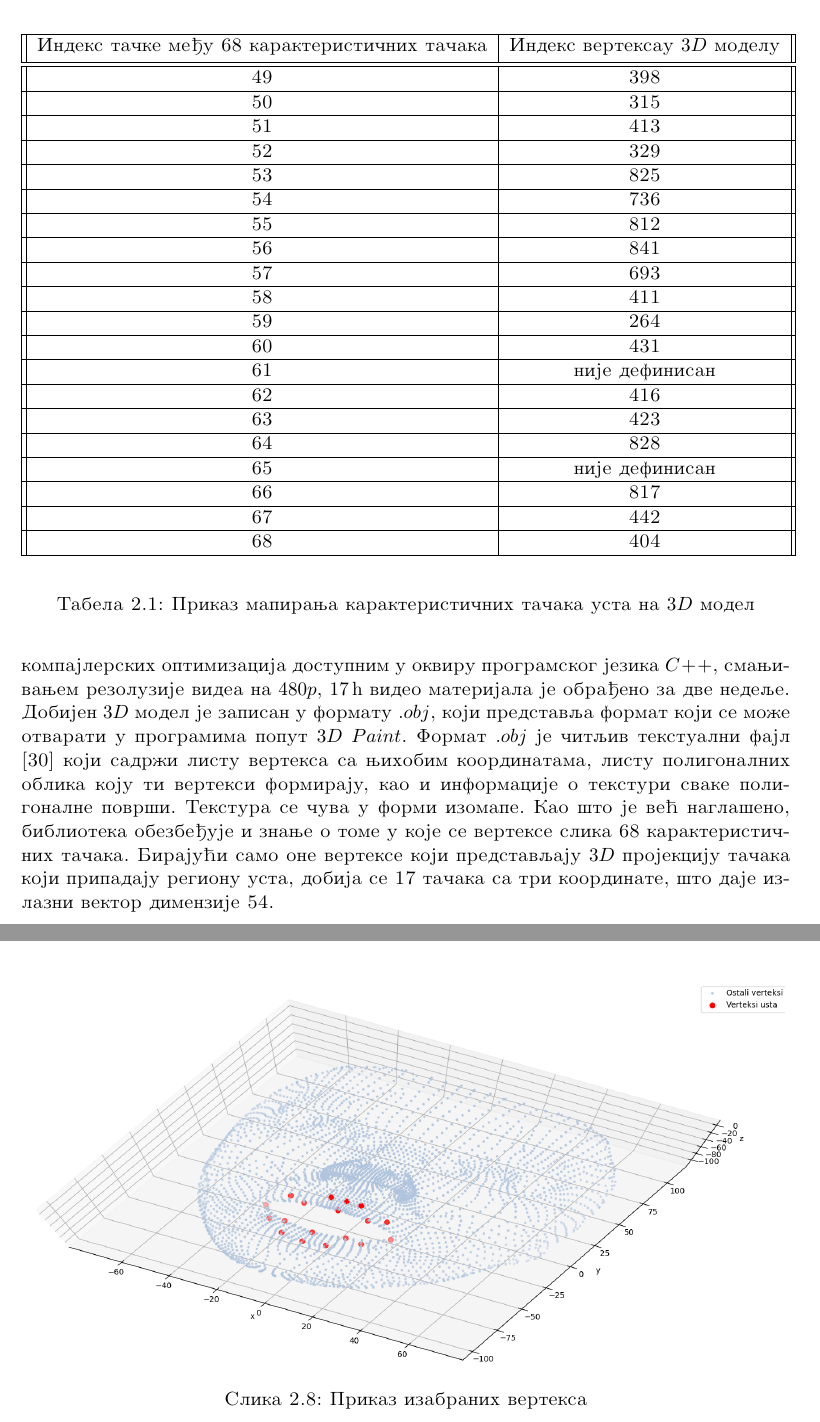
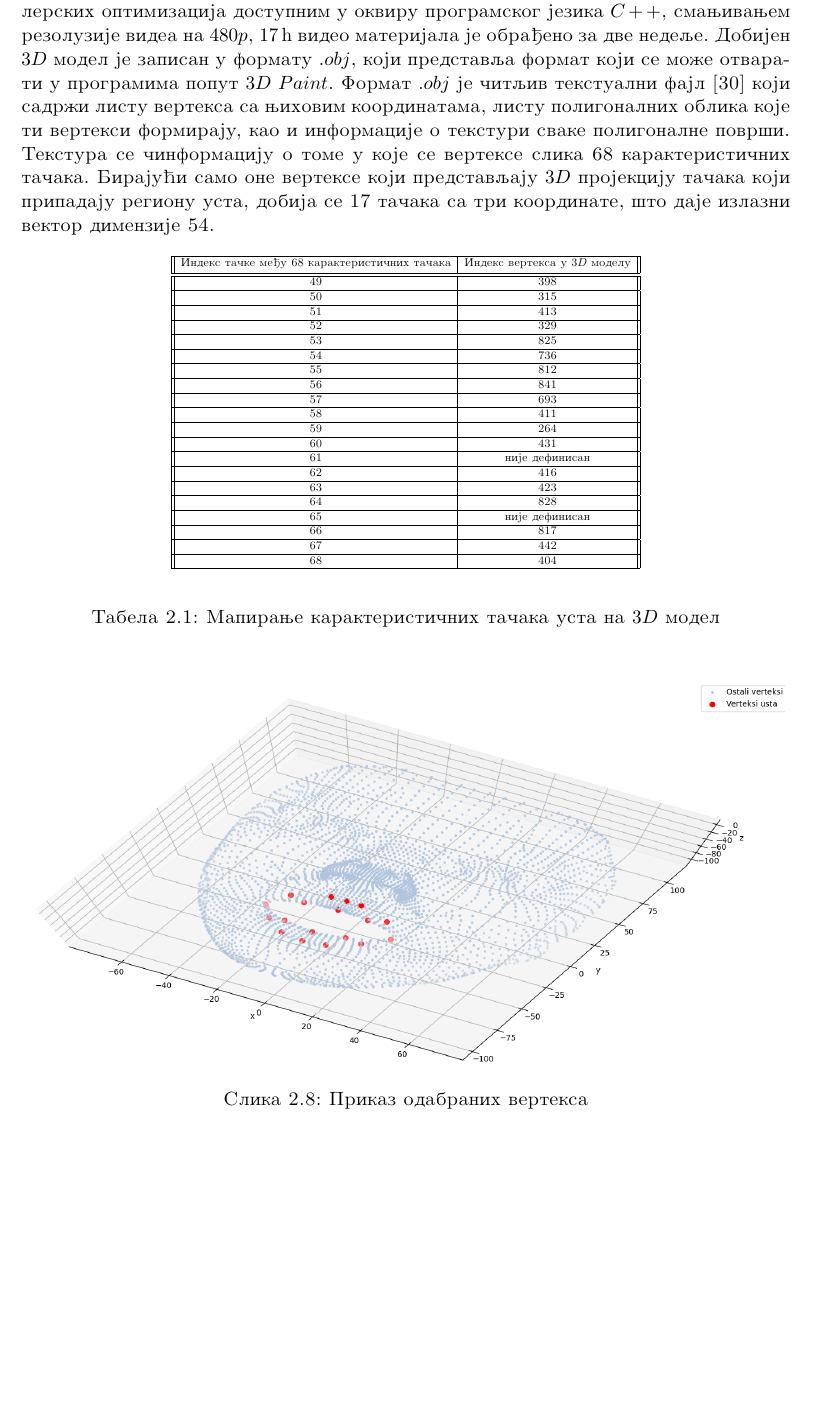
Before and after one commit to vseselj/MSC_report, a LaTeX thesis (main.tex): two parts of pages 17 and 18 of 41 before the commit and part of page 17 of 40 after it, the two joined at a grey line, cut so that both start at the same text, the shorter picture padded with empty space. Compiled offline with pdfLaTeX.

Commit message:
manje kozmetichke izmene na poglavlju 3

```diff
--- a/main.tex
+++ b/main.tex
@@ -571,12 +571,12 @@ gde je $N$ broj karakteristichnih tachaka, $y$ su detektovane ili oznachene kara
         \caption{Prikaz generisanih $3D$ modela lica iz frejmovima videa $Weekly\ Address$: $A\ Balanced\ Approach\ to\ Growing\ the\ Economy\ in\ 2013$}
         \label{fig:2_7}
 \end{figure}\\
-Korish\-c1enje date biblioteke zahteva dosta procerskog vremena. Uz korish\-c1enje kompajlerskih optimizacija dostupnim u okviru programskog jezika $C++$, smanjivanjem rezoluzije videa na $480p$, $\SI{17}{h}$ video materijala je obradjeno za dve nedelje. Dobijen $3D$ model je zapisan u formatu $.obj$, koji predstavlja format koji se mozhe otvarati u programima poput $3D\ Paint$. Format $.obj$ je chitljiv tekstualni fajl \cite{obj} koji sadrzhi listu verteksa sa njihobim koordinatama, listu poligonalnih oblika koju ti verteksi formiraju, kao i informacije o teksturi svake poligonalne povrshi. Tekstura se chuva u formi izomape. Kao shto je vec1 naglasheno, biblioteka obezbedjuje i znanje o tome u koje se vertekse slika 68 karakteristichnih tachaka. Birajuc1i samo one vertekse koji predstavljaju $3D$ projekciju tachaka koji pripadaju regionu usta, dobija se 17 tachaka sa tri koordinate, shto daje izlazni vektor dimenzije 54.\\
-\begin{table}
+Korish\-c1enje date biblioteke zahteva dosta procerskog vremena. Uz pomoc1 kompajlerskih optimizacija dostupnim u okviru programskog jezika $C++$, smanjivanjem rezoluzije videa na $480p$, $\SI{17}{h}$ video materijala je obradjeno za dve nedelje. Dobijen $3D$ model je zapisan u formatu $.obj$, koji predstavlja format koji se mozhe otvarati u programima poput $3D\ Paint$. Format $.obj$ je chitljiv tekstualni fajl \cite{obj} koji sadrzhi listu verteksa sa njihovim koordinatama, listu poligonalnih oblika koje ti verteksi formiraju, kao i informacije o teksturi svake poligonalne povrshi. Tekstura se chinformaciju o tome u koje se vertekse slika 68 karakteristichnih tachaka. Birajuc1i samo one vertekse koji predstavljaju $3D$ projekciju tachaka koji pripadaju regionu usta, dobija se 17 tachaka sa tri koordinate, shto daje izlazni vektor dimenzije 54.
+\begin{table}[!h]
 	\begin{center}
- \begin{tabular}{||c|c||}
- \hline
- Indeks tachke medju 68 karakteristichnih tachaka & Indeks verteksau $3D$ modelu\\[0.5ex]
+		\scalebox{0.6}{\begin{tabular}{||c|c||}
+ 		\hline
+ 		Indeks tachke medju 68 karakteristichnih tachaka & Indeks verteksa u $3D$ modelu\\[0.5ex]
  		\hline\hline
  		49 & 398\\
  		\hline
@@ -618,16 +618,15 @@ Korish\-c1enje date biblioteke zahteva dosta procerskog vremena. Uz korish\-c1en
  		\hline
  		68 & 404\\
  		\hline
-\end{tabular}
+		\end{tabular}}
 	\end{center}
-\caption{Prikaz mapiranja karakteristichnih tachaka usta na $3D$ model}
+\caption{Mapiranje karakteristichnih tachaka usta na $3D$ model}
 \label{tab:3_1}
 \end{table}
-\newpage
 \begin{figure}[h!]
 \centering
   \includegraphics[scale=0.45]{res/verteksi.png}
-  \caption{Prikaz izabranih verteksa}
+  \caption{Prikaz odabranih verteksa}
   \label{fig:2_9}
   \vspace{0pt}
 \end{figure}
```
Also changed, not shown: main.pdf, res/168_3D.jpg, res/169_3D.jpg, res/170_3D.jpg, res/171_3D.jpg, main.tex (10 more changed lines), 8 other files. Lines whose indentation alone changed are shown as unchanged.
